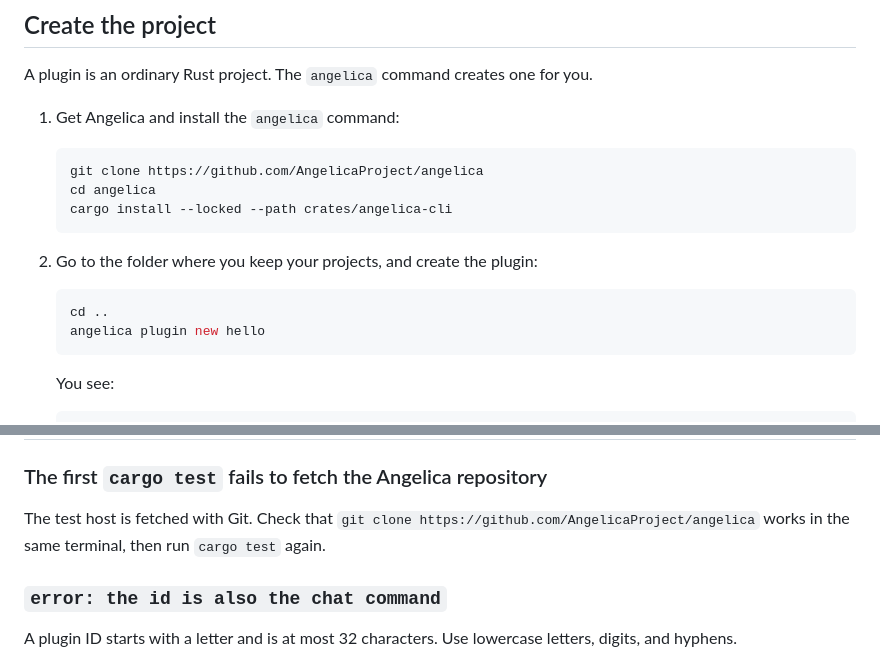
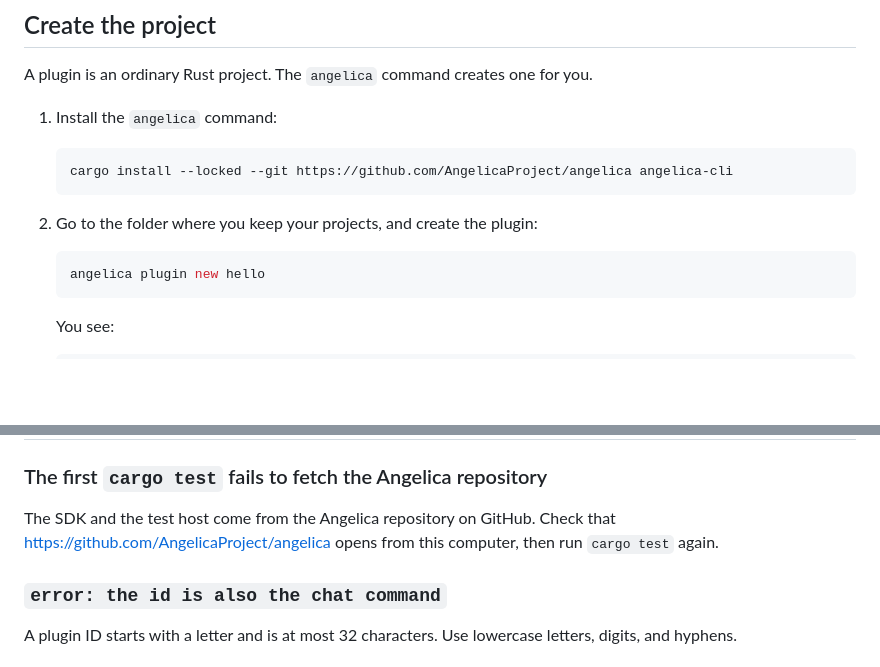
Before and after one commit to AngelicaProject/angelica, a Markdown page: site/pages/first-plugin.md, 2 parts joined by grey strips. Drawn GitHub-style; blank space fills up the shorter version.

Commit message:
docs(site): install the angelica command without a checkout

````diff
--- a/site/pages/first-plugin.md
+++ b/site/pages/first-plugin.md
@@ -39,18 +39,15 @@ You do not need to know WebAssembly, and you do not need to know anything about
 
 A plugin is an ordinary Rust project. The `angelica` command creates one for you.
 
-1. Get Angelica and install the `angelica` command:
+1. Install the `angelica` command:
 
    ```shell
-   git clone https://github.com/AngelicaProject/angelica
-   cd angelica
-   cargo install --locked --path crates/angelica-cli
+   cargo install --locked --git https://github.com/AngelicaProject/angelica angelica-cli
    ```
 
 1. Go to the folder where you keep your projects, and create the plugin:
 
    ```shell
-   cd ..
    angelica plugin new hello
    ```
 
@@ -286,7 +283,7 @@ You changed a plugin and proved the change works, without starting the game.
 
 ### The first `cargo test` fails to fetch the Angelica repository
 
-The test host is fetched with Git. Check that `git clone https://github.com/AngelicaProject/angelica` works in the same terminal, then run `cargo test` again.
+The SDK and the test host come from the Angelica repository on GitHub. Check that https://github.com/AngelicaProject/angelica opens from this computer, then run `cargo test` again.
 
 ### `error: the id is also the chat command`
 
````
